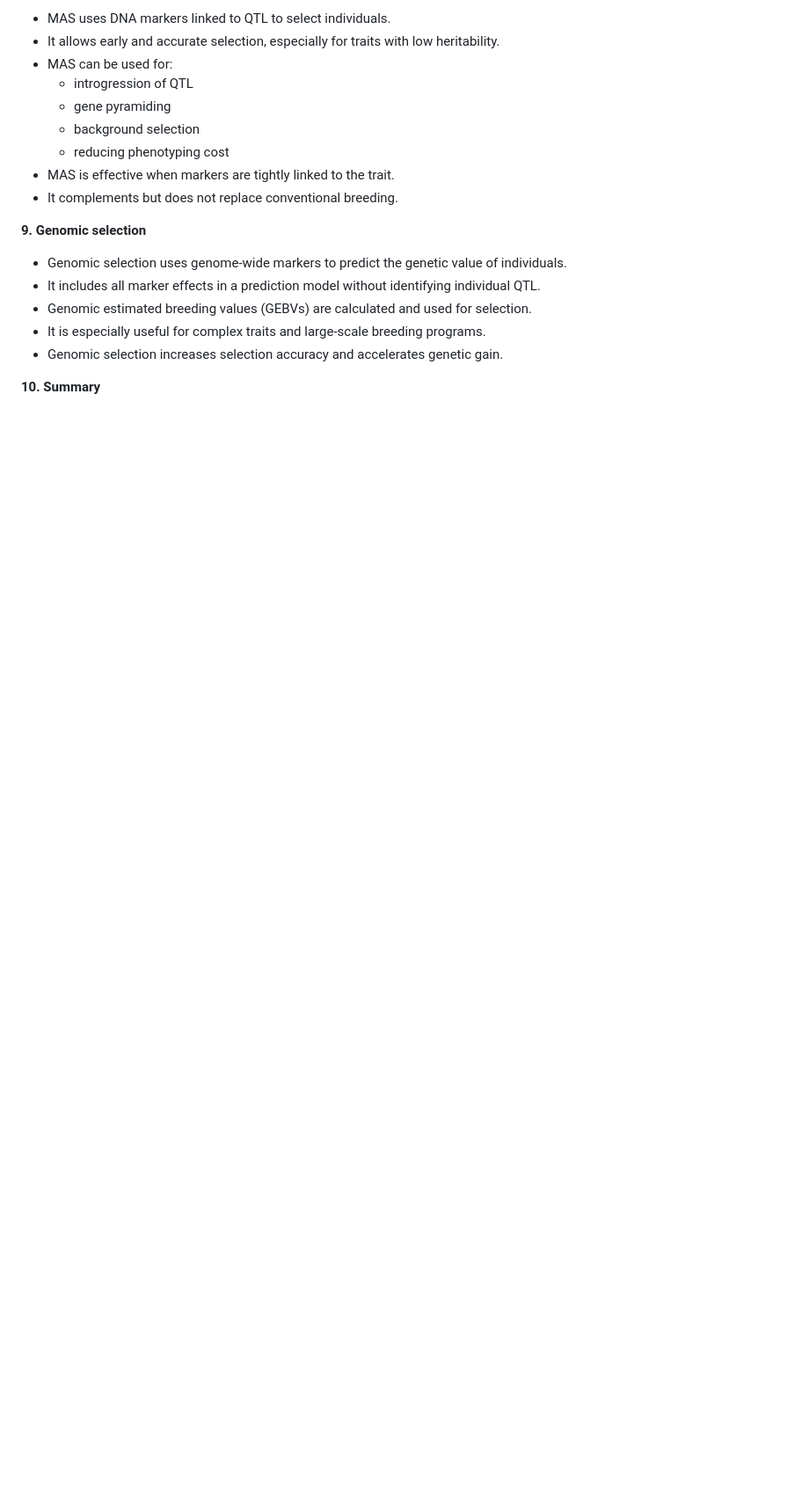
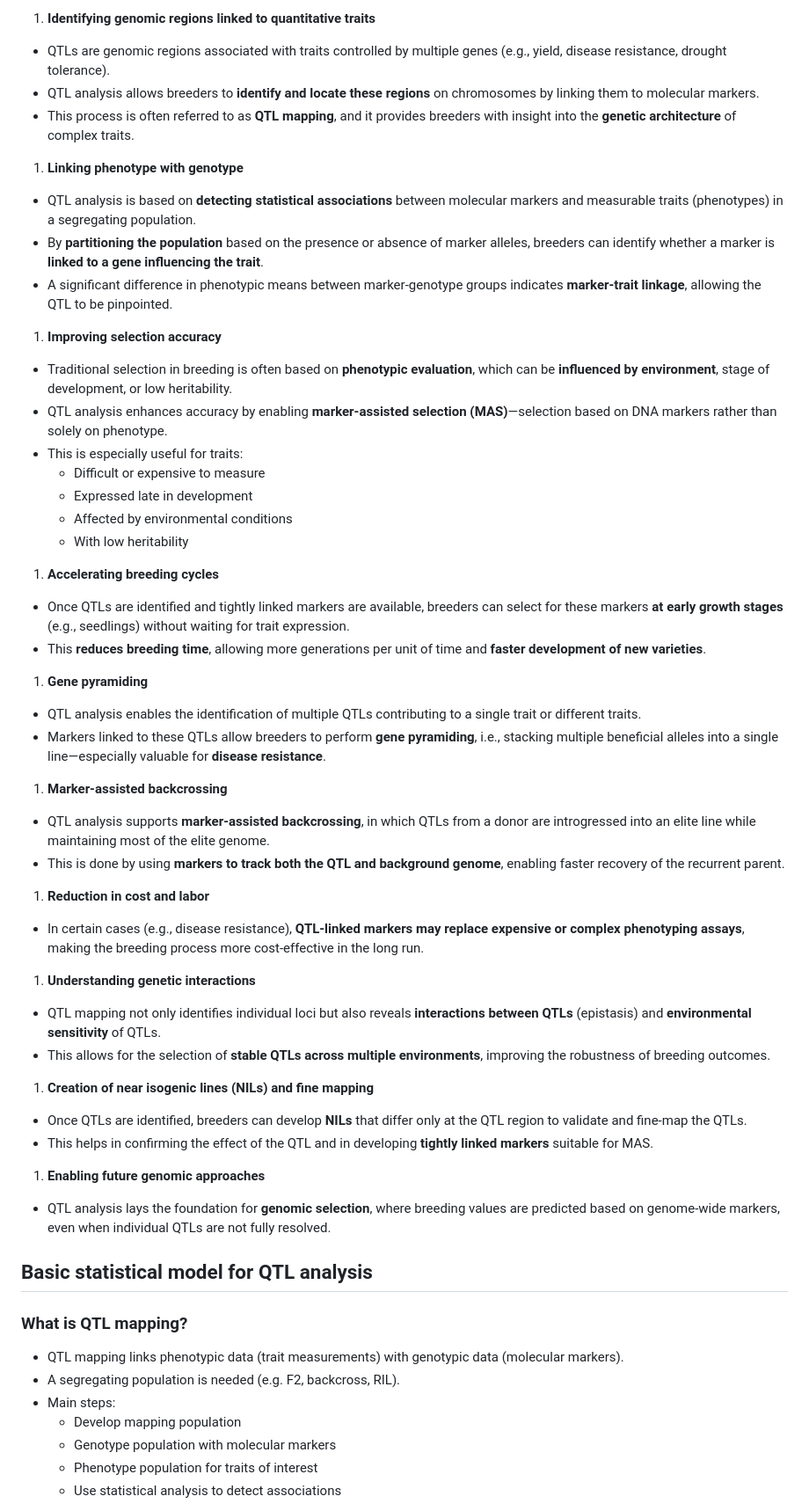
Before and after one commit to ShiyanMiao/SCNC2021, a Markdown page: recaps/2025-07-28-Recap.md, the part around the change printed below. Shown: that part at 88% size. Rendered like a GitHub page; blank space fills up the shorter version.

```diff
--- a/recaps/2025-07-28-Recap.md
+++ b/recaps/2025-07-28-Recap.md
@@ -71,21 +32,49 @@
 
-- MAS uses DNA markers linked to QTL to select individuals.
-- It allows early and accurate selection, especially for traits with low heritability.
-- MAS can be used for:
-    - introgression of QTL
-    - gene pyramiding
-    - background selection
-    - reducing phenotyping cost
-- MAS is effective when markers are tightly linked to the trait.
-- It complements but does not replace conventional breeding.
+1. **Identifying genomic regions linked to quantitative traits**
+- QTLs are genomic regions associated with traits controlled by multiple genes (e.g., yield, disease resistance, drought tolerance).
+- QTL analysis allows breeders to **identify and locate these regions** on chromosomes by linking them to molecular markers.
+- This process is often referred to as **QTL mapping**, and it provides breeders with insight into the **genetic architecture** of complex traits.
+1. **Linking phenotype with genotype**
+- QTL analysis is based on **detecting statistical associations** between molecular markers and measurable traits (phenotypes) in a segregating population.
+- By **partitioning the population** based on the presence or absence of marker alleles, breeders can identify whether a marker is **linked to a gene influencing the trait**.
+- A significant difference in phenotypic means between marker-genotype groups indicates **marker-trait linkage**, allowing the QTL to be pinpointed.
+1. **Improving selection accuracy**
+- Traditional selection in breeding is often based on **phenotypic evaluation**, which can be **influenced by environment**, stage of development, or low heritability.
+- QTL analysis enhances accuracy by enabling **marker-assisted selection (MAS)**—selection based on DNA markers rather than solely on phenotype.
+- This is especially useful for traits:
+    - Difficult or expensive to measure
+    - Expressed late in development
+    - Affected by environmental conditions
+    - With low heritability
+1. **Accelerating breeding cycles**
+- Once QTLs are identified and tightly linked markers are available, breeders can select for these markers **at early growth stages** (e.g., seedlings) without waiting for trait expression.
+- This **reduces breeding time**, allowing more generations per unit of time and **faster development of new varieties**.
+1. **Gene pyramiding**
+- QTL analysis enables the identification of multiple QTLs contributing to a single trait or different traits.
+- Markers linked to these QTLs allow breeders to perform **gene pyramiding**, i.e., stacking multiple beneficial alleles into a single line—especially valuable for **disease resistance**.
+1. **Marker-assisted backcrossing**
+- QTL analysis supports **marker-assisted backcrossing**, in which QTLs from a donor are introgressed into an elite line while maintaining most of the elite genome.
+- This is done by using **markers to track both the QTL and background genome**, enabling faster recovery of the recurrent parent.
+1. **Reduction in cost and labor**
+- In certain cases (e.g., disease resistance), **QTL-linked markers may replace expensive or complex phenotyping assays**, making the breeding process more cost-effective in the long run.
+1. **Understanding genetic interactions**
+- QTL mapping not only identifies individual loci but also reveals **interactions between QTLs** (epistasis) and **environmental sensitivity** of QTLs.
+- This allows for the selection of **stable QTLs across multiple environments**, improving the robustness of breeding outcomes.
+1. **Creation of near isogenic lines (NILs) and fine mapping**
+- Once QTLs are identified, breeders can develop **NILs** that differ only at the QTL region to validate and fine-map the QTLs.
+- This helps in confirming the effect of the QTL and in developing **tightly linked markers** suitable for MAS.
+1. **Enabling future genomic approaches**
+- QTL analysis lays the foundation for **genomic selection**, where breeding values are predicted based on genome-wide markers, even when individual QTLs are not fully resolved.
 
-**9. Genomic selection**
+## Basic statistical model for QTL analysis
 
-- Genomic selection uses genome-wide markers to predict the genetic value of individuals.
-- It includes all marker effects in a prediction model without identifying individual QTL.
-- Genomic estimated breeding values (GEBVs) are calculated and used for selection.
-- It is especially useful for complex traits and large-scale breeding programs.
-- Genomic selection increases selection accuracy and accelerates genetic gain.
+### **What is QTL mapping?**
 
-**10. Summary**
+- QTL mapping links phenotypic data (trait measurements) with genotypic data (molecular markers).
+- A segregating population is needed (e.g. F2, backcross, RIL).
+- Main steps:
+    - Develop mapping population
+    - Genotype population with molecular markers
+    - Phenotype population for traits of interest
+    - Use statistical analysis to detect associations
 
```
Also changed, not shown: other parts of recaps/2025-07-28-Recap.md (+109 -62 lines).
